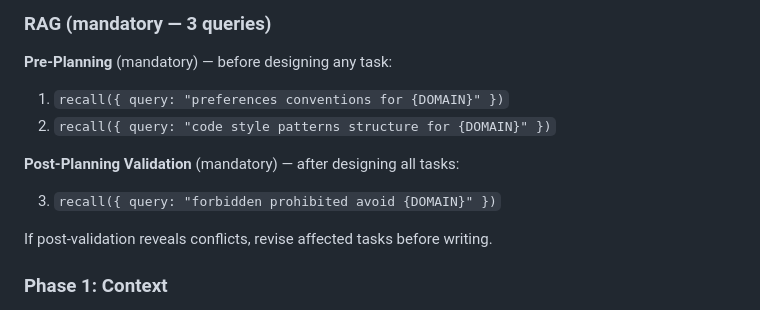
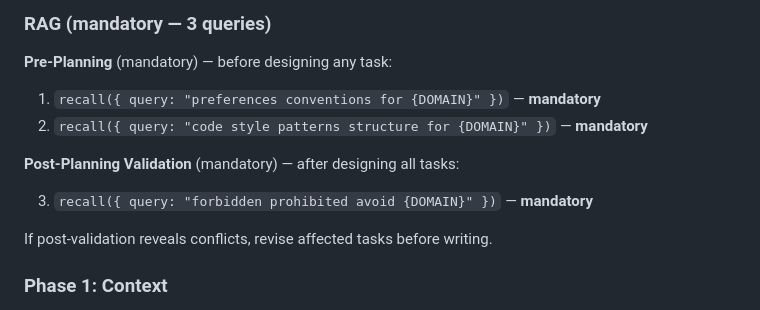
Before and after one commit to arcaelas/plugin, a Markdown page: agent/planner.md, the part around the change. Drawn GitHub-style.

Commit message:
planner: add mandatory labels to individual RAG queries

```diff
--- a/agent/planner.md
+++ b/agent/planner.md
@@ -30,12 +30,12 @@ PREVIOUS: {paths to existing .claude/.arko/plan/*/index.md files, if any} (optio
 
 **Pre-Planning** (mandatory) — before designing any task:
 
-1. `recall({ query: "preferences conventions for {DOMAIN}" })`
-2. `recall({ query: "code style patterns structure for {DOMAIN}" })`
+1. `recall({ query: "preferences conventions for {DOMAIN}" })` — **mandatory**
+2. `recall({ query: "code style patterns structure for {DOMAIN}" })` — **mandatory**
 
 **Post-Planning Validation** (mandatory) — after designing all tasks:
 
-3. `recall({ query: "forbidden prohibited avoid {DOMAIN}" })`
+3. `recall({ query: "forbidden prohibited avoid {DOMAIN}" })` — **mandatory**
 
 If post-validation reveals conflicts, revise affected tasks before writing.
 
```
